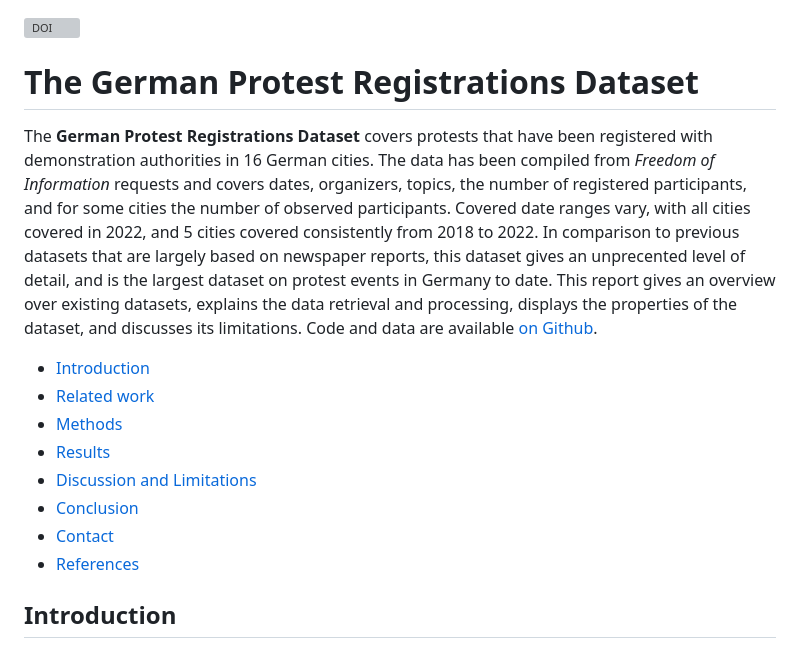
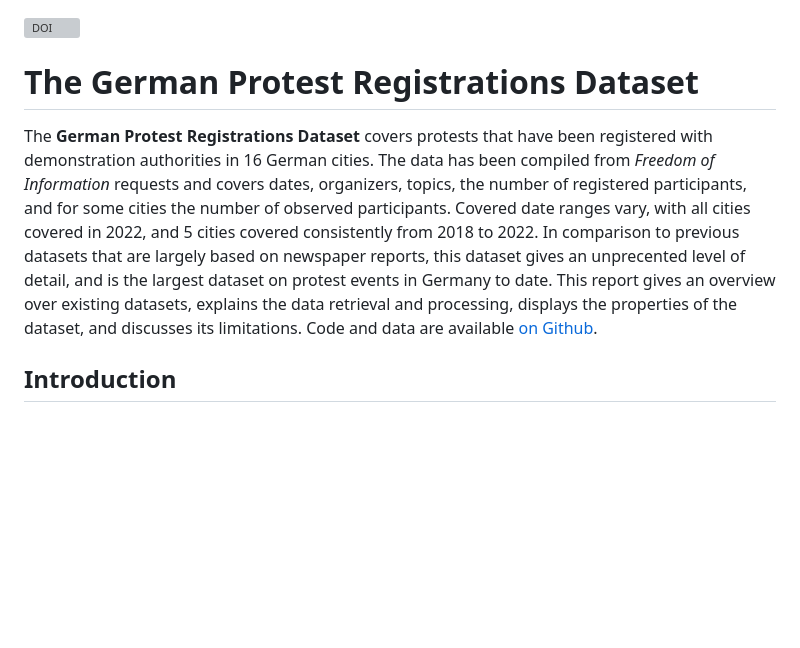
Before and after one commit to davidpomerenke/german-protest-registrations, a Markdown page: README.md, the part around the change printed below. Rendered like a GitHub page; blank space fills up the shorter version; grey boxes are pictures that could not be loaded.

```diff
--- a/README.md
+++ b/README.md
@@ -1,17 +1,7 @@
 [![DOI](https://zenodo.org/badge/DOI/10.5281/zenodo.10094245.svg)](https://doi.org/10.5281/zenodo.10094245)
-
 # The German Protest Registrations Dataset
 
 The __German Protest Registrations Dataset__ covers protests that have been registered with demonstration authorities in 16 German cities. The data has been compiled from _Freedom of Information_ requests and covers dates, organizers, topics, the number of registered participants, and for some cities the number of observed participants. Covered date ranges vary, with all cities covered in 2022, and 5 cities covered consistently from 2018 to 2022. In comparison to previous datasets that are largely based on newspaper reports, this dataset gives an unprecented level of detail, and is the largest dataset on protest events in Germany to date. This report gives an overview over existing datasets, explains the data retrieval and processing, displays the properties of the dataset, and discusses its limitations. Code and data are available [on Github](https://github.com/davidpomerenke/german-protest-registrations).
-
-- [Introduction](#introduction)
-- [Related work](#related-work)
-- [Methods](#methods)
-- [Results](#results)
-- [Discussion and Limitations](#discussion-and-limitations)
-- [Conclusion](#conclusion)
-- [Contact](#contact)
-- [References](#references)
 
 ## Introduction
 
```
Also changed, not shown: other parts of README.md (+7 -4 lines).
